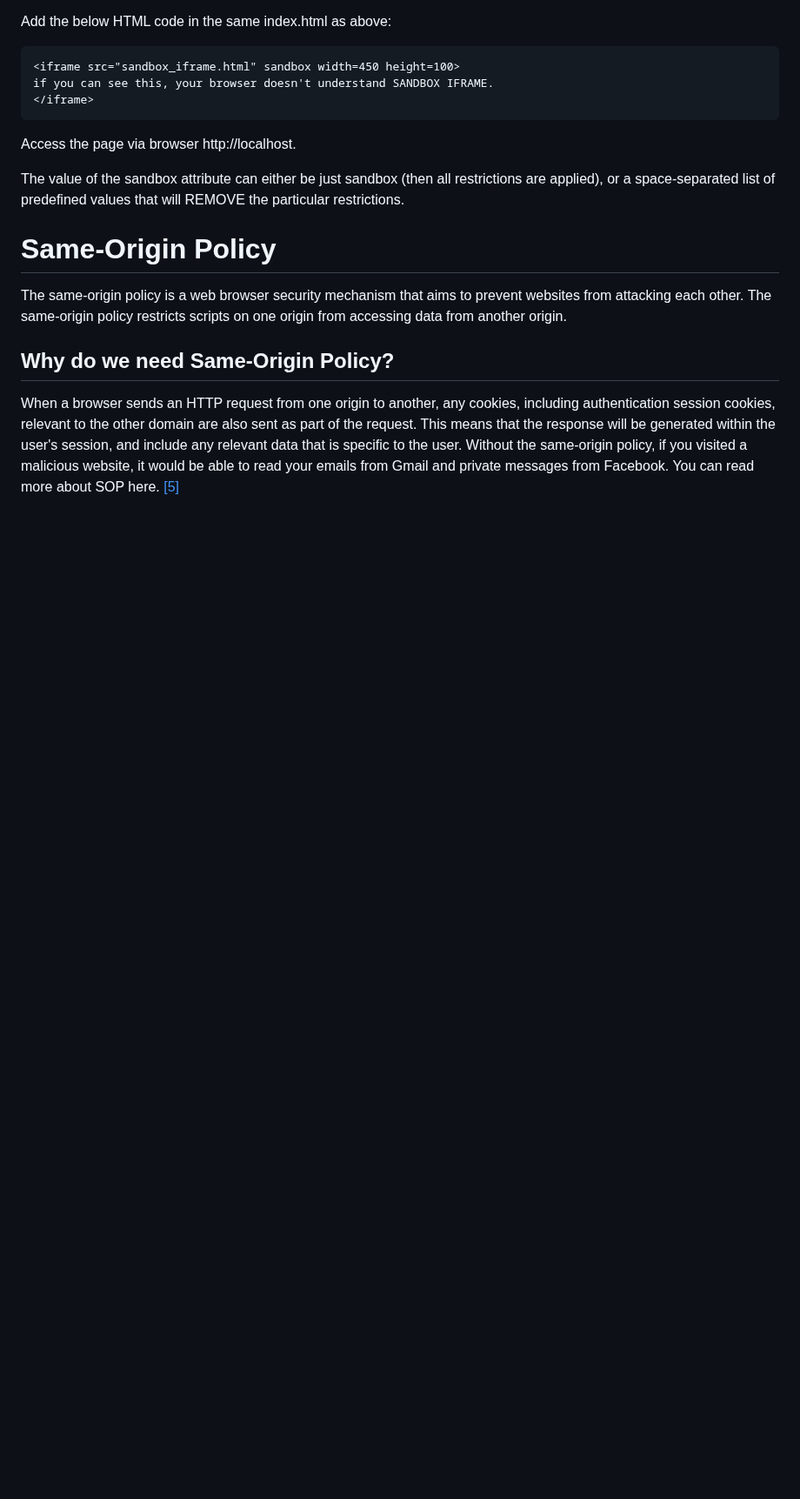
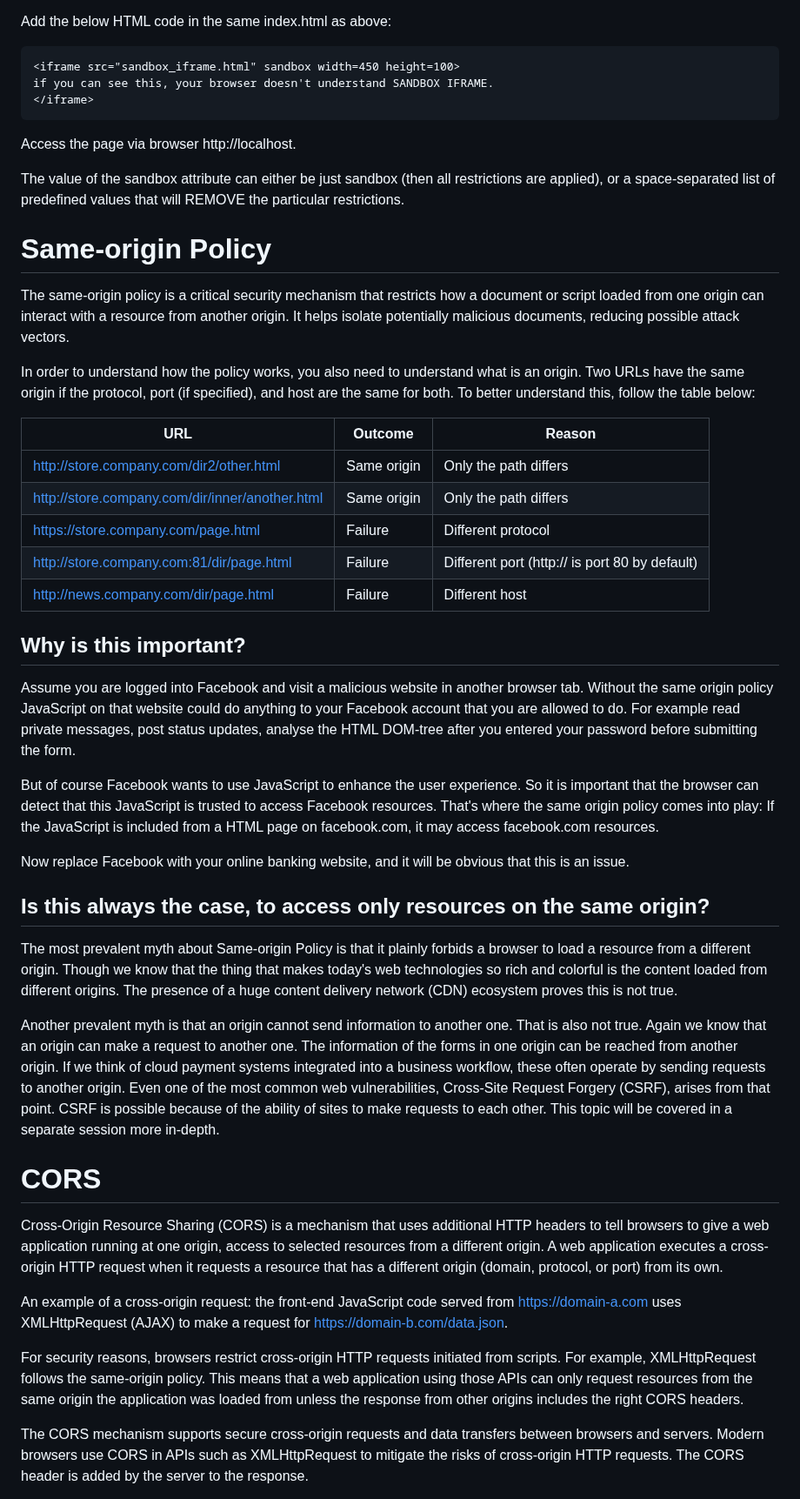
Before and after one commit to open-education-hub/web-security, a Markdown page: web-basics-browser-security-model/README.md, the part around one of its changes. Shown at 87% size. Drawn GitHub-style; blank space fills up the shorter version.

Commit message:
Update content
Signed-off-by: Gabriel Mocanu <gabi.mocanu98@gmail.com>

```diff
--- a/web-basics-browser-security-model/README.md
+++ b/web-basics-browser-security-model/README.md
@@ -310,10 +362,62 @@ Access the page via browser http://localhost.
 
 The value of the sandbox attribute can either be just sandbox (then all restrictions are applied), or a space-separated list of predefined values that will REMOVE the particular restrictions.
 
-# Same-Origin Policy
+# Same-origin Policy
 
-The same-origin policy is a web browser security mechanism that aims to prevent websites from attacking each other. The same-origin policy restricts scripts on one origin from accessing data from another origin.
+The same-origin policy is a critical security mechanism that restricts how a document or script loaded from one origin can interact with a resource from another origin.
+It helps isolate potentially malicious documents, reducing possible attack vectors.
 
-## Why do we need Same-Origin Policy?
+In order to understand how the policy works, you also need to understand what is an origin.
+Two URLs have the same origin if the protocol, port (if specified), and host are the same for both.
+To better understand this, follow the table below:
 
-When a browser sends an HTTP request from one origin to another, any cookies, including authentication session cookies, relevant to the other domain are also sent as part of the request. This means that the response will be generated within the user's session, and include any relevant data that is specific to the user. Without the same-origin policy, if you visited a malicious website, it would be able to read your emails from Gmail and private messages from Facebook. You can read more about SOP here. [[5]](https://portswigger.net/web-security/cors/same-origin-policy)
+| URL                                              | Outcome     | Reason                                         |
+| ------------------------------------------------ | ----------- | ---------------------------------------------- |
+| http://store.company.com/dir2/other.html         | Same origin | Only the path differs                          |
+| http://store.company.com/dir/inner/another.html  | Same origin | Only the path differs                          |
+| https://store.company.com/page.html	           | Failure     | Different protocol                             |
+| http://store.company.com:81/dir/page.html        | Failure     | Different port (http:// is port 80 by default) |
+| http://news.company.com/dir/page.html            | Failure     | Different host                                 |
+
+## Why is this important?
+
+Assume you are logged into Facebook and visit a malicious website in another browser tab.
+Without the same origin policy JavaScript on that website could do anything to your Facebook account that you are allowed to do.
+For example read private messages, post status updates, analyse the HTML DOM-tree after you entered your password before submitting the form.
+
+But of course Facebook wants to use JavaScript to enhance the user experience.
+So it is important that the browser can detect that this JavaScript is trusted to access Facebook resources.
+That's where the same origin policy comes into play: If the JavaScript is included from a HTML page on facebook.com, it may access facebook.com resources.
+
+Now replace Facebook with your online banking website, and it will be obvious that this is an issue.
+
+## Is this always the case, to access only resources on the same origin?
+
+The most prevalent myth about Same-origin Policy is that it plainly forbids a browser to load a resource from a different origin.
+Though we know that the thing that makes today's web technologies so rich and colorful is the content loaded from different origins.
+The presence of a huge content delivery network (CDN) ecosystem proves this is not true.
+
+Another prevalent myth is that an origin cannot send information to another one.
+That is also not true.
+Again we know that an origin can make a request to another one.
+The information of the forms in one origin can be reached from another origin.
+If we think of cloud payment systems integrated into a business workflow, these often operate by sending requests to another origin.
+Even one of the most common web vulnerabilities, Cross-Site Request Forgery (CSRF), arises from that point.
+CSRF is possible because of the ability of sites to make requests to each other.
+This topic will be covered in a separate session more in-depth.
+
+# CORS
+
+Cross-Origin Resource Sharing (CORS) is a mechanism that uses additional HTTP headers to tell browsers to give a web application running at one origin, access to selected resources from a different origin.
+A web application executes a cross-origin HTTP request when it requests a resource that has a different origin (domain, protocol, or port) from its own.
+
+An example of a cross-origin request: the front-end JavaScript code served from https://domain-a.com uses XMLHttpRequest (AJAX) to make a request for https://domain-b.com/data.json.
+
+For security reasons, browsers restrict cross-origin HTTP requests initiated from scripts.
+For example, XMLHttpRequest follows the same-origin policy.
+This means that a web application using those APIs can only request resources from the same origin the application was loaded from unless the response from other origins includes the right CORS headers.
+
+The CORS mechanism supports secure cross-origin requests and data transfers between browsers and servers.
+Modern browsers use CORS in APIs such as XMLHttpRequest to mitigate the risks of cross-origin HTTP requests.
+The CORS header is added by the server to the response.
+
```
Also changed, not shown: other parts of web-basics-browser-security-model/README.md (+102 -31 lines), web-basics-browser-security-model/assets/CORS.jpg (added).
